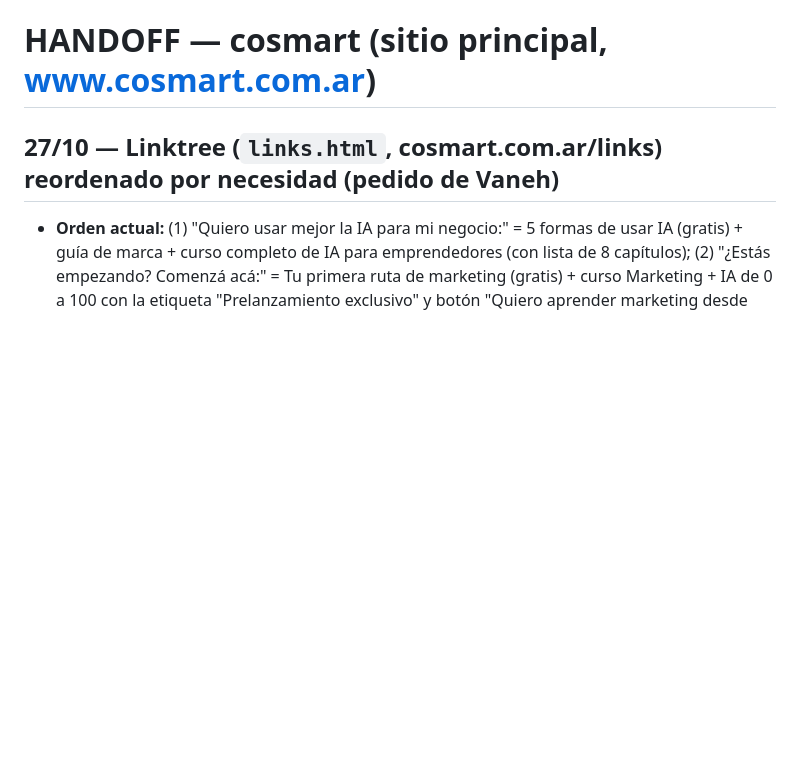
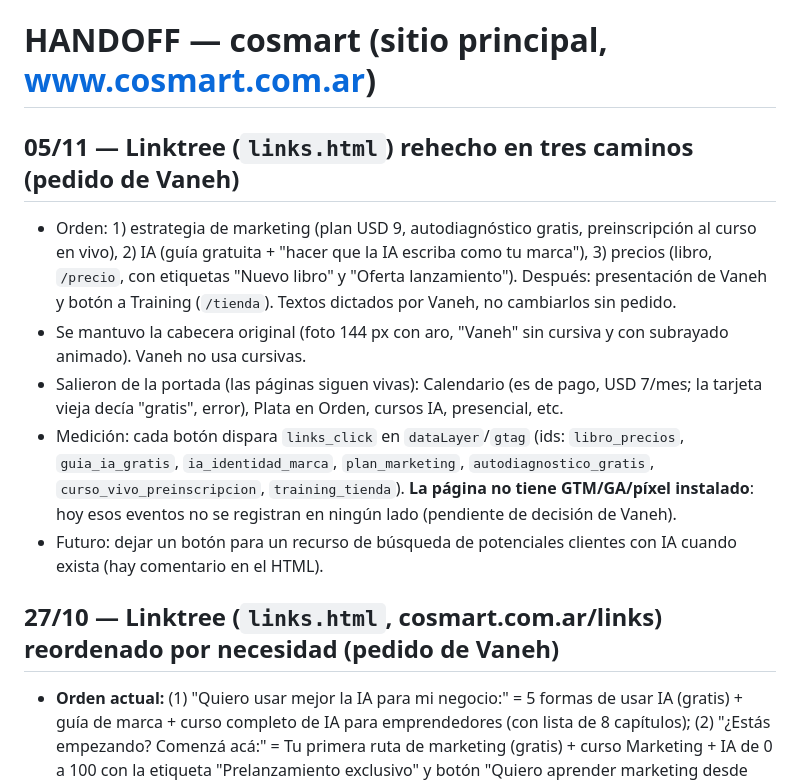
Before and after one commit to AquiVane/cosmart, a Markdown page: HANDOFF.md, the part around the change. Drawn GitHub-style; blank space fills up the shorter version.

Commit message:
HANDOFF: Linktree en tres caminos
Co-Authored-By: Claude Sonnet 5.5 <noreply@anthropic.com>
Claude-Session: https://claude.ai/code/session_01Jpn2k9DcpBCnuePGHMs4K7

```diff
--- a/HANDOFF.md
+++ b/HANDOFF.md
@@ -1,4 +1,11 @@
 # HANDOFF — cosmart (sitio principal, www.cosmart.com.ar)
+
+## 05/11 — Linktree (`links.html`) rehecho en tres caminos (pedido de Vaneh)
+- Orden: 1) estrategia de marketing (plan USD 9, autodiagnóstico gratis, preinscripción al curso en vivo), 2) IA (guía gratuita + "hacer que la IA escriba como tu marca"), 3) precios (libro, `/precio`, con etiquetas "Nuevo libro" y "Oferta lanzamiento"). Después: presentación de Vaneh y botón a Training (`/tienda`). Textos dictados por Vaneh, no cambiarlos sin pedido.
+- Se mantuvo la cabecera original (foto 144 px con aro, "Vaneh" sin cursiva y con subrayado animado). Vaneh no usa cursivas.
+- Salieron de la portada (las páginas siguen vivas): Calendario (es de pago, USD 7/mes; la tarjeta vieja decía "gratis", error), Plata en Orden, cursos IA, presencial, etc.
+- Medición: cada botón dispara `links_click` en `dataLayer`/`gtag` (ids: `libro_precios`, `guia_ia_gratis`, `ia_identidad_marca`, `plan_marketing`, `autodiagnostico_gratis`, `curso_vivo_preinscripcion`, `training_tienda`). **La página no tiene GTM/GA/píxel instalado**: hoy esos eventos no se registran en ningún lado (pendiente de decisión de Vaneh).
+- Futuro: dejar un botón para un recurso de búsqueda de potenciales clientes con IA cuando exista (hay comentario en el HTML).
 
 ## 27/10 — Linktree (`links.html`, cosmart.com.ar/links) reordenado por necesidad (pedido de Vaneh)
 - **Orden actual:** (1) "Quiero usar mejor la IA para mi negocio:" = 5 formas de usar IA (gratis) + guía de marca + curso completo de IA para emprendedores (con lista de 8 capítulos); (2) "¿Estás empezando? Comenzá acá:" = Tu primera ruta de marketing (gratis) + curso Marketing + IA de 0 a 100 con la etiqueta "Prelanzamiento exclusivo" y botón "Quiero aprender marketing desde cero" (va a la lista de espera/preinscripción); (3) "¿Te cuesta organizar tus contenidos?" = app Calendario + Plata en Orden; (4) "Más para vos" = Autodiagnóstico; (5) Capacitaciones presenciales; (6) COSMART Training. Los bloques 1 a 3 son recuadros con encabezado rojo (`.bloque`).
```
